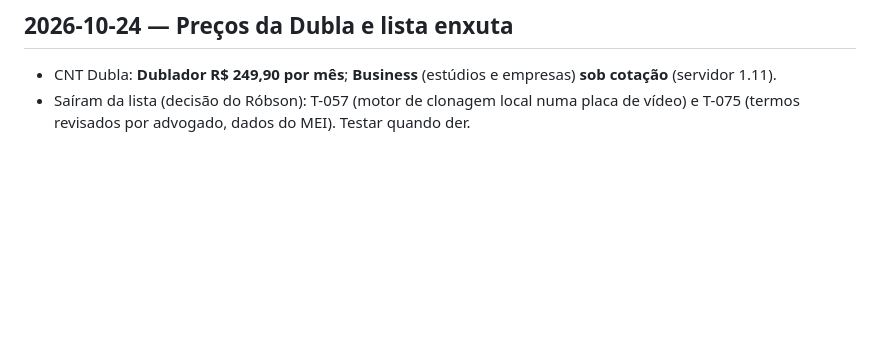
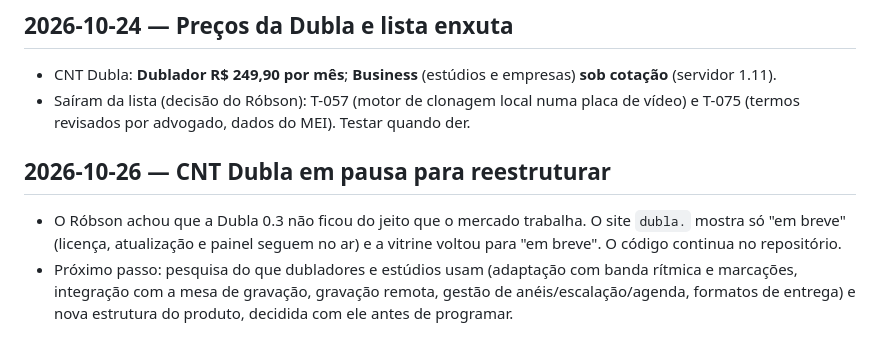
Before and after one commit to robsonsaldanha/legendas-app, a Markdown page: brain/Decisões.md, the part around the change. GitHub-like rendering; blank space fills up the shorter version.

Commit message:
brain: Dubla em pausa para reestruturar [skip ci]
Co-Authored-By: Claude Opus 5.5 <noreply@anthropic.com>
Claude-Session: https://claude.ai/code/session_015gqQXTpv4didoyoXXddVTH

```diff
--- a/brain/Decisões.md
+++ b/brain/Decisões.md
@@ -399,3 +399,7 @@
 ## 2026-10-24 — Preços da Dubla e lista enxuta
 - CNT Dubla: **Dublador R$ 249,90 por mês**; **Business** (estúdios e empresas) **sob cotação** (servidor 1.11).
 - Saíram da lista (decisão do Róbson): T-057 (motor de clonagem local numa placa de vídeo) e T-075 (termos revisados por advogado, dados do MEI). Testar quando der.
+
+## 2026-10-26 — CNT Dubla em pausa para reestruturar
+- O Róbson achou que a Dubla 0.3 não ficou do jeito que o mercado trabalha. O site `dubla.` mostra só "em breve" (licença, atualização e painel seguem no ar) e a vitrine voltou para "em breve". O código continua no repositório.
+- Próximo passo: pesquisa do que dubladores e estúdios usam (adaptação com banda rítmica e marcações, integração com a mesa de gravação, gravação remota, gestão de anéis/escalação/agenda, formatos de entrega) e nova estrutura do produto, decidida com ele antes de programar.
```
Also changed, not shown: brain/Pendências.md (+1 -1 lines).
